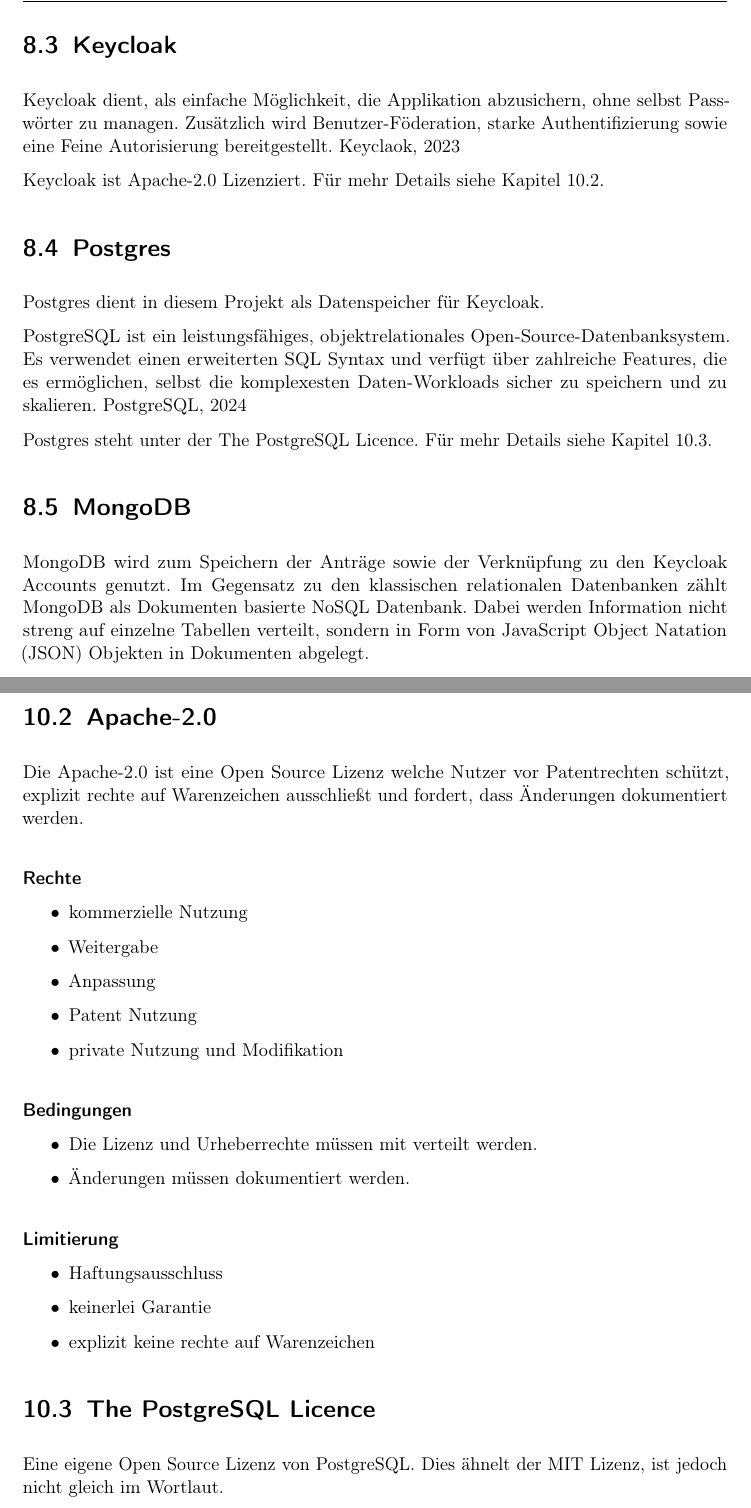
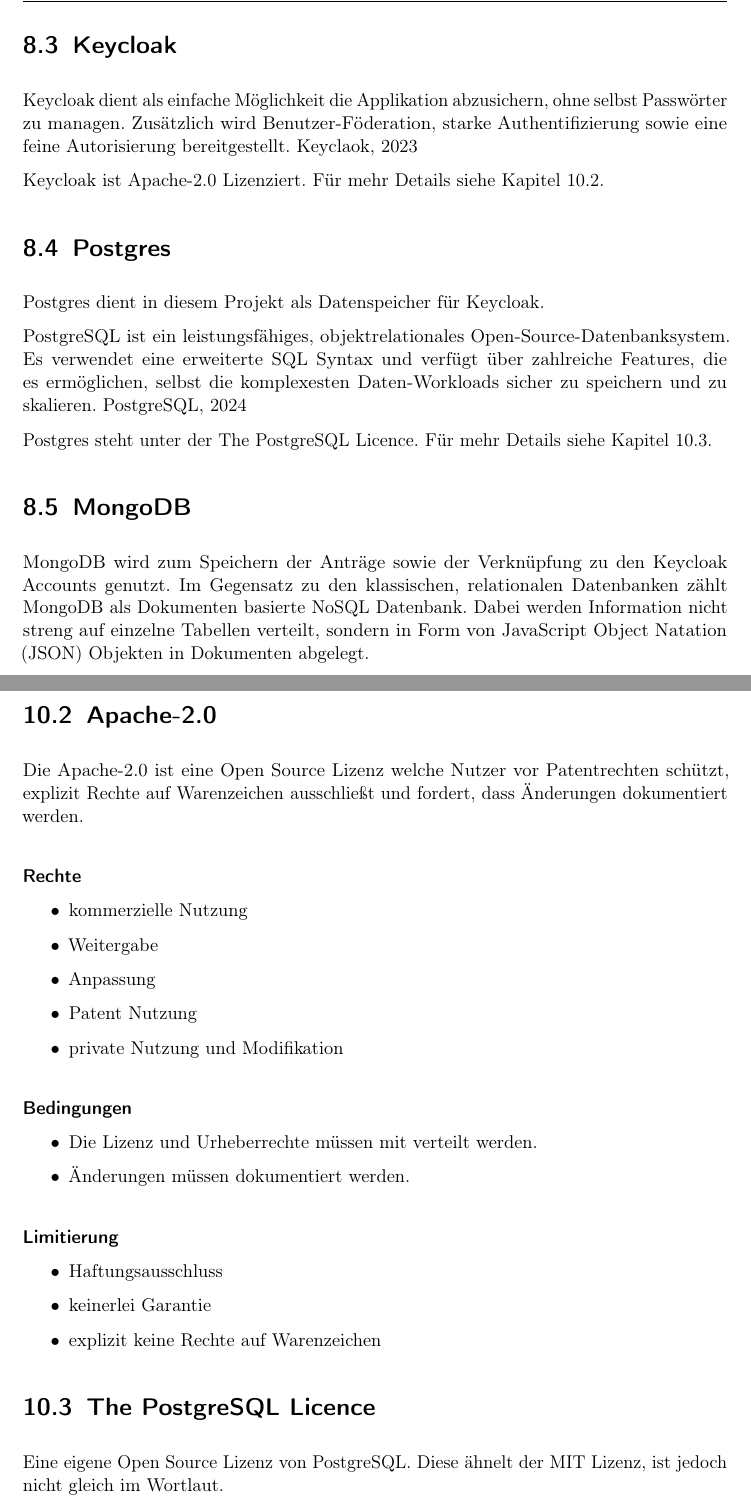
Before and after one commit to MaxTrautwein/AStA-Digital-Forms, a LaTeX book (Doc/main.tex, which reads Doc/paragraphs/Lizenzen.tex, Doc/paragraphs/Techno.tex): two parts of pages 33 and 39 of 43, joined at a grey line, cut so that both start at the same text. Compiled offline with pdfLaTeX.

Commit message:
Fixed last spelling and grammer mistakes, ready to merge I think

```diff
--- a/Doc/paragraphs/Lizenzen.tex
+++ b/Doc/paragraphs/Lizenzen.tex
@@ -27,7 +27,7 @@
 \section{Apache-2.0}\label{sec:apache-2.0}
 
 Die Apache-2.0 ist eine Open Source Lizenz welche Nutzer vor Patentrechten schützt,
-explizit rechte auf Warenzeichen ausschließt und fordert, dass Änderungen dokumentiert werden.
+explizit Rechte auf Warenzeichen ausschließt und fordert, dass Änderungen dokumentiert werden.
 
 \paragraph{Rechte}
 \begin{itemize}
@@ -48,14 +48,14 @@
 \begin{itemize}
     \item Haftungsausschluss
     \item keinerlei Garantie
-    \item explizit keine rechte auf Warenzeichen
+    \item explizit keine Rechte auf Warenzeichen
 \end{itemize}
 
 \section{The PostgreSQL Licence}\label{sec:the-postgresql-licence}
 %https://opensource.org/license/postgresql
 % ähnlich MIT aber nicht Exakt
 Eine eigene Open Source Lizenz von PostgreSQL.
-Dies ähnelt der MIT Lizenz, ist jedoch nicht gleich im Wortlaut.
+Diese ähnelt der MIT Lizenz, ist jedoch nicht gleich im Wortlaut.
 
 \paragraph{Rechte}
 \begin{itemize}
--- a/Doc/paragraphs/Techno.tex
+++ b/Doc/paragraphs/Techno.tex
@@ -33,8 +33,8 @@
 
 \section{Keycloak}\label{sec:keycloak}
 
-Keycloak dient, als einfache Möglichkeit, die Applikation abzusichern, ohne selbst Passwörter zu managen.
-Zusätzlich wird Benutzer-Föderation, starke Authentifizierung sowie eine Feine Autorisierung bereitgestellt.
+Keycloak dient als einfache Möglichkeit die Applikation abzusichern, ohne selbst Passwörter zu managen.
+Zusätzlich wird Benutzer-Föderation, starke Authentifizierung sowie eine feine Autorisierung bereitgestellt.
 \cite{about-keycloak}
 
 Keycloak ist Apache-2.0 Lizenziert.
@@ -45,7 +45,7 @@
 Postgres dient in diesem Projekt als Datenspeicher für Keycloak.
 
 PostgreSQL ist ein leistungsfähiges, objektrelationales Open-Source-Datenbanksystem.
-Es verwendet einen erweiterten SQL Syntax und verfügt über zahlreiche Features,
+Es verwendet eine erweiterte SQL Syntax und verfügt über zahlreiche Features,
 die es ermöglichen, selbst die komplexesten Daten-Workloads sicher zu speichern und zu skalieren.
 \cite{about-postgres}
 
@@ -56,7 +56,7 @@
 \section{MongoDB}\label{sec:mongodb}
 
 MongoDB wird zum Speichern der Anträge sowie der Verknüpfung zu den Keycloak Accounts genutzt.
-Im Gegensatz zu den klassischen relationalen Datenbanken zählt MongoDB als Dokumenten basierte NoSQL Datenbank.
+Im Gegensatz zu den klassischen, relationalen Datenbanken zählt MongoDB als Dokumenten basierte NoSQL Datenbank.
 Dabei werden Information nicht streng auf einzelne Tabellen verteilt, sondern in Form von \ac{JSON} Objekten in Dokumenten abgelegt.
 
 MongoDB steht unter der \acl{SSPL} zur Verfügung.
```
Also changed, not shown: Doc/paragraphs/Lizenzen.tex (4 more changed lines), Doc/paragraphs/Techno.tex (4 more changed lines).
